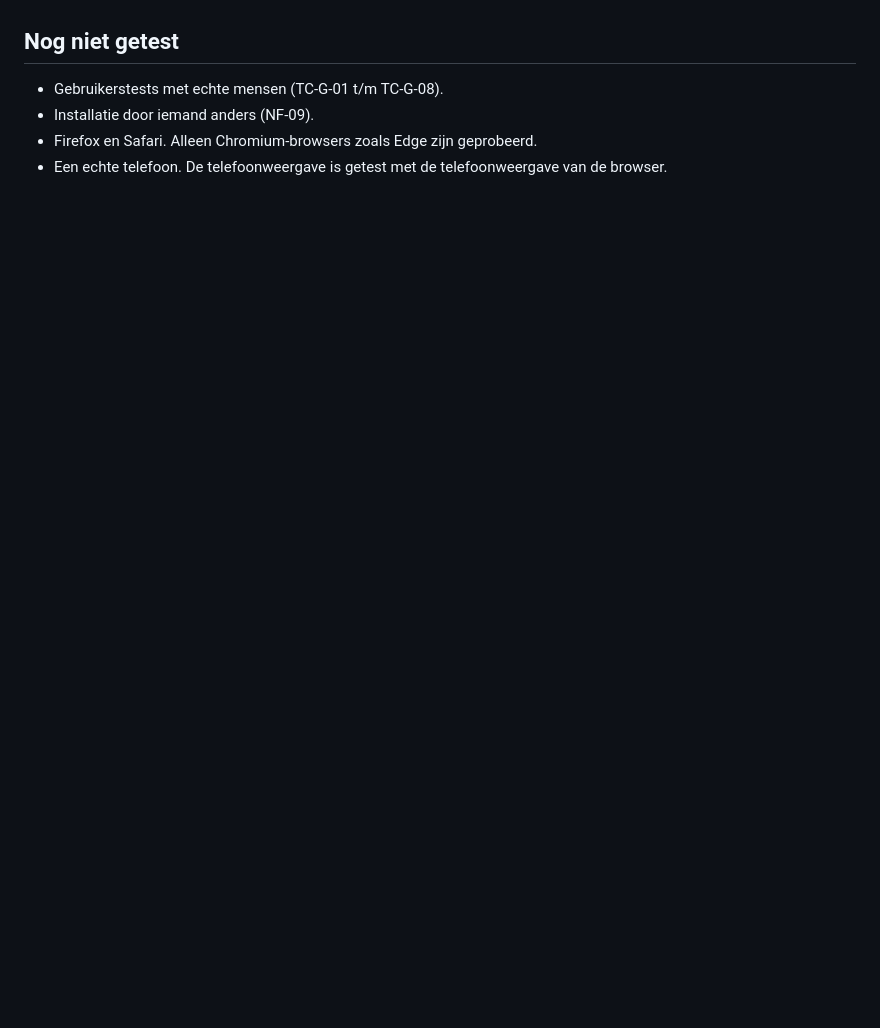
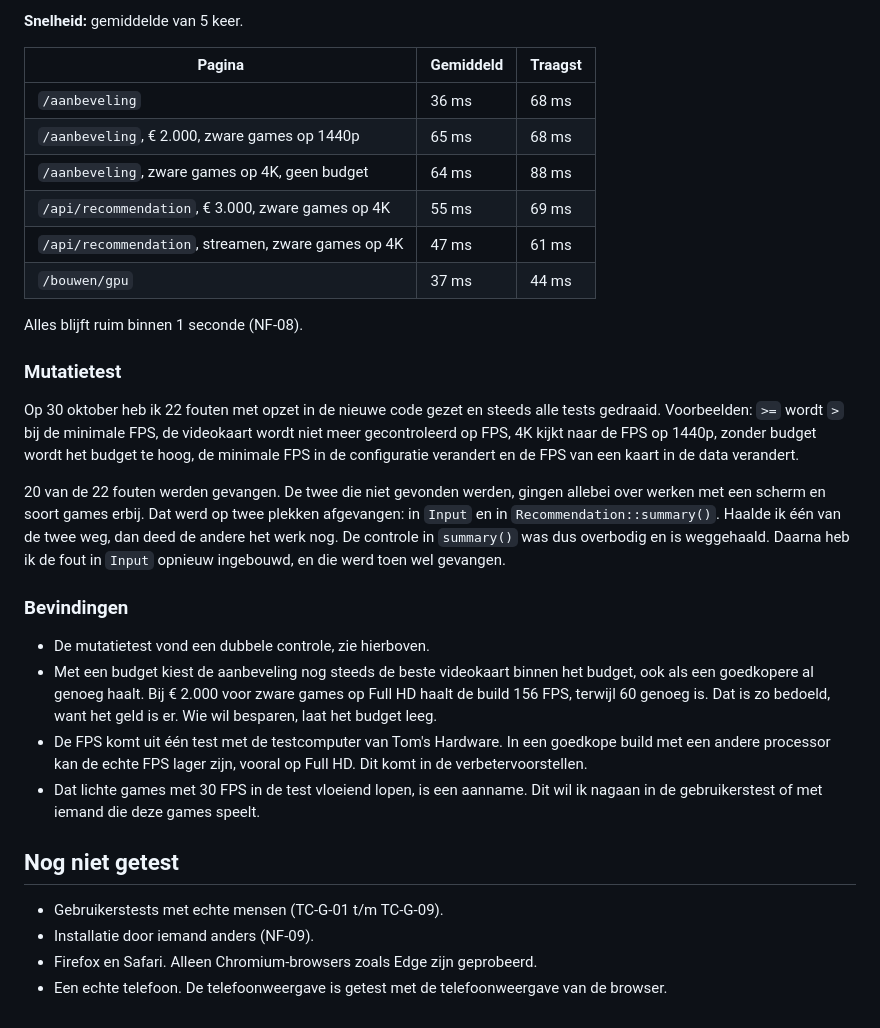
Before and after one commit to Niels023/pc-bouwplanner, a Markdown page: docs/testrapport.md, the part around one of its changes. Rendered like a GitHub page; blank space fills up the shorter version.

Commit message:
docs: testrapport van de should haves (#35, #36)

```diff
--- a/docs/testrapport.md
+++ b/docs/testrapport.md
@@ -263,6 +322,32 @@ De foutpagina is niet gemeten. Lighthouse weigert pagina's met een 404.
+**Snelheid:** gemiddelde van 5 keer.
+
+| Pagina | Gemiddeld | Traagst |
+|---|---|---|
+| `/aanbeveling` | 36 ms | 68 ms |
+| `/aanbeveling`, € 2.000, zware games op 1440p | 65 ms | 68 ms |
+| `/aanbeveling`, zware games op 4K, geen budget | 64 ms | 88 ms |
+| `/api/recommendation`, € 3.000, zware games op 4K | 55 ms | 69 ms |
+| `/api/recommendation`, streamen, zware games op 4K | 47 ms | 61 ms |
+| `/bouwen/gpu` | 37 ms | 44 ms |
+
+Alles blijft ruim binnen 1 seconde (NF-08).
+
+### Mutatietest
+
+Op 30 oktober heb ik 22 fouten met opzet in de nieuwe code gezet en steeds alle tests gedraaid. Voorbeelden: `>=` wordt `>` bij de minimale FPS, de videokaart wordt niet meer gecontroleerd op FPS, 4K kijkt naar de FPS op 1440p, zonder budget wordt het budget te hoog, de minimale FPS in de configuratie verandert en de FPS van een kaart in de data verandert.
+
+20 van de 22 fouten werden gevangen. De twee die niet gevonden werden, gingen allebei over werken met een scherm en soort games erbij. Dat werd op twee plekken afgevangen: in `Input` en in `Recommendation::summary()`. Haalde ik één van de twee weg, dan deed de andere het werk nog. De controle in `summary()` was dus overbodig en is weggehaald. Daarna heb ik de fout in `Input` opnieuw ingebouwd, en die werd toen wel gevangen.
+
+### Bevindingen
+
+- De mutatietest vond een dubbele controle, zie hierboven.
+- Met een budget kiest de aanbeveling nog steeds de beste videokaart binnen het budget, ook als een goedkopere al genoeg haalt. Bij € 2.000 voor zware games op Full HD haalt de build 156 FPS, terwijl 60 genoeg is. Dat is zo bedoeld, want het geld is er. Wie wil besparen, laat het budget leeg.
+- De FPS komt uit één test met de testcomputer van Tom's Hardware. In een goedkope build met een andere processor kan de echte FPS lager zijn, vooral op Full HD. Dit komt in de verbetervoorstellen.
+- Dat lichte games met 30 FPS in de test vloeiend lopen, is een aanname. Dit wil ik nagaan in de gebruikerstest of met iemand die deze games speelt.
+
 ## Nog niet getest
 
-- Gebruikerstests met echte mensen (TC-G-01 t/m TC-G-08).
+- Gebruikerstests met echte mensen (TC-G-01 t/m TC-G-09).
 - Installatie door iemand anders (NF-09).
 - Firefox en Safari. Alleen Chromium-browsers zoals Edge zijn geprobeerd.
 - Een echte telefoon. De telefoonweergave is getest met de telefoonweergave van de browser.
```
Also changed, not shown: other parts of docs/testrapport.md (+59 -0 lines).
